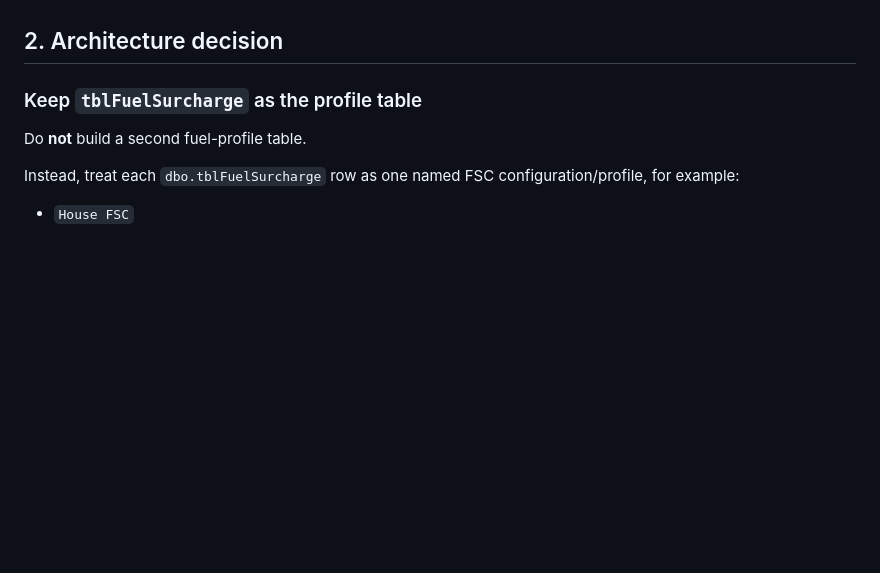
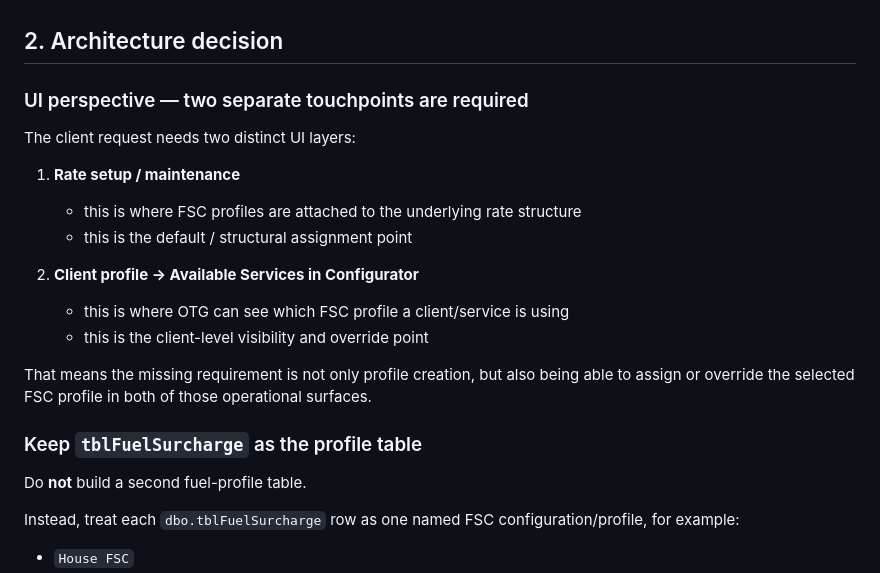
Before and after one commit to Deliver-Different-Testing/fuel-mfv-analysis, a Markdown page: IMPLEMENTATION.md, the part around one of its changes. Drawn GitHub-style; blank space fills up the shorter version.

```diff
--- a/IMPLEMENTATION.md
+++ b/IMPLEMENTATION.md
@@ -14,6 +14,20 @@ The client feedback requires Fuel Surcharge to behave as a **named, reusable FSC
 - the rule that **courier FSC is not paid when client FSC is not charged**
 
 ## 2. Architecture decision
+
+### UI perspective — two separate touchpoints are required
+
+The client request needs two distinct UI layers:
+
+1. **Rate setup / maintenance**
+   - this is where FSC profiles are attached to the underlying rate structure
+   - this is the default / structural assignment point
+
+2. **Client profile → Available Services in Configurator**
+   - this is where OTG can see which FSC profile a client/service is using
+   - this is the client-level visibility and override point
+
+That means the missing requirement is not only profile creation, but also being able to assign or override the selected FSC profile in both of those operational surfaces.
 
 ### Keep `tblFuelSurcharge` as the profile table
 
```
Also changed, not shown: other parts of IMPLEMENTATION.md (+38 -20 lines).
